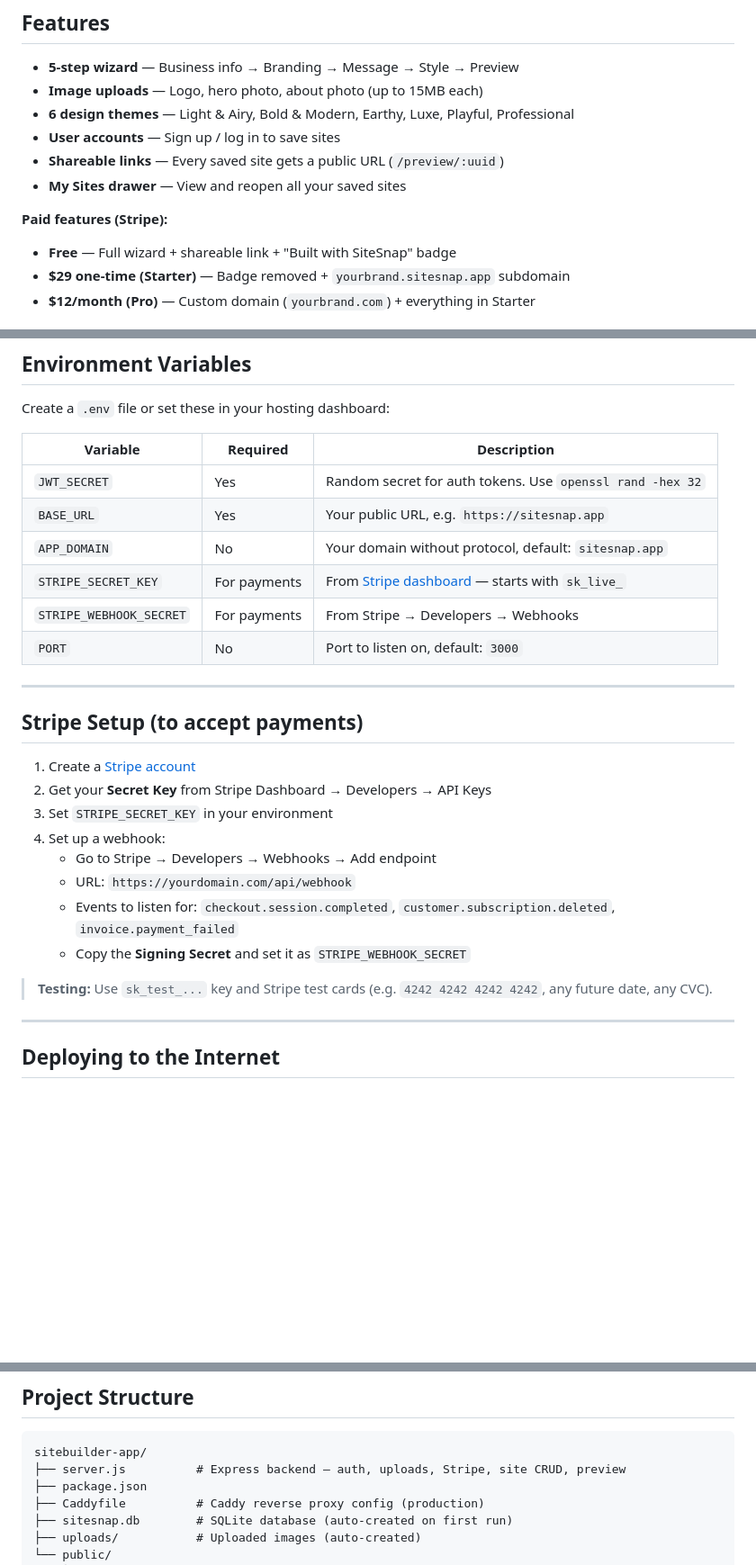
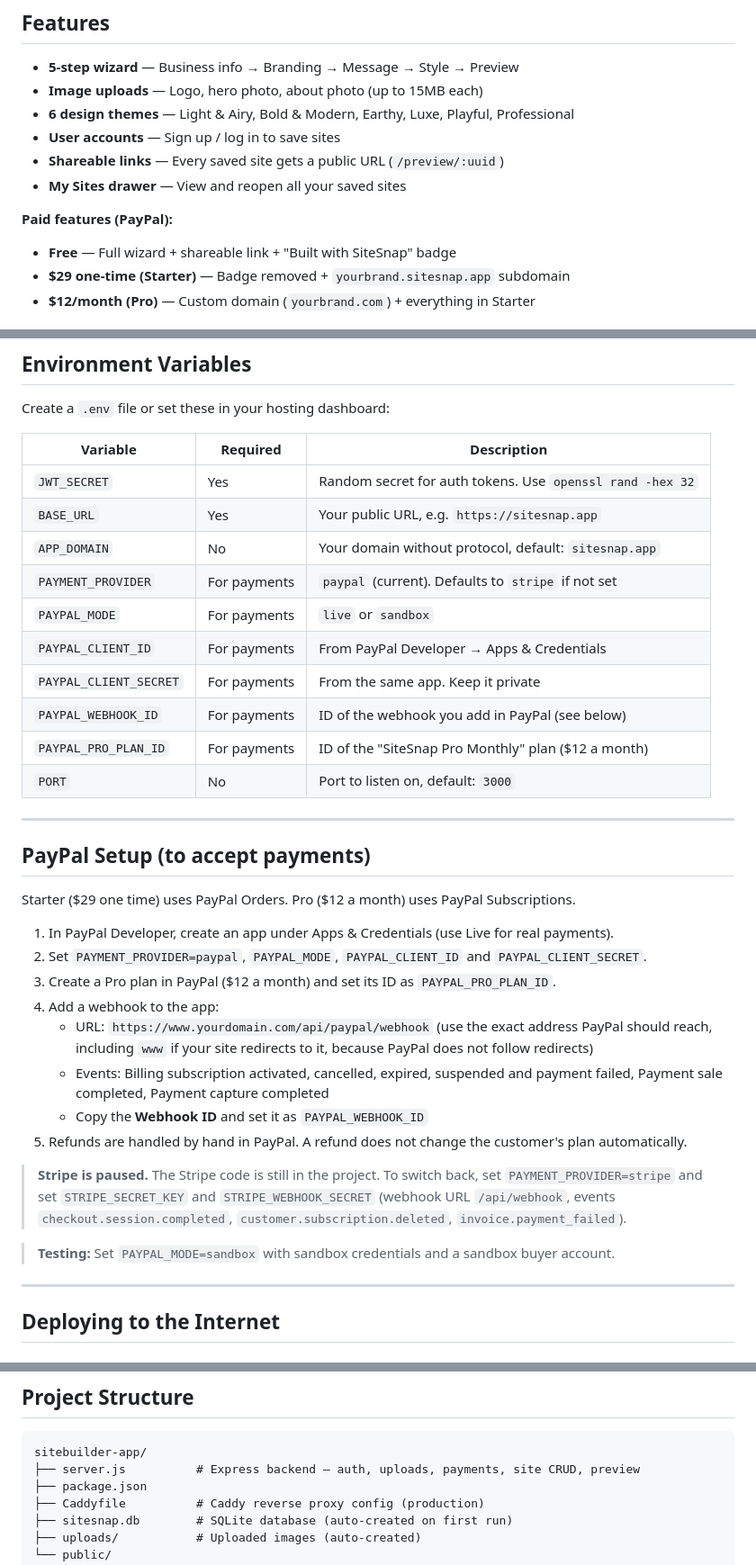
Before and after one commit to sitesnapadmin-claine/sitesnap, a Markdown page: README.md, 3 parts joined by grey strips. Shown at 90% size. GitHub-like rendering; blank space fills up the shorter version.

Commit message:
README: PayPal setup instead of Stripe
Co-Authored-By: Claude Sonnet 5.5 <noreply@anthropic.com>
Claude-Session: https://claude.ai/code/session_01BzZf5Q9WxYPhkSm8LDvEuN

````diff
--- a/README.md
+++ b/README.md
@@ -24,7 +24,7 @@ Open **http://localhost:3000** in your browser. That's it.
 - **Shareable links** — Every saved site gets a public URL (`/preview/:uuid`)
 - **My Sites drawer** — View and reopen all your saved sites
 
-**Paid features (Stripe):**
+**Paid features (PayPal):**
 - **Free** — Full wizard + shareable link + "Built with SiteSnap" badge
 - **$29 one-time (Starter)** — Badge removed + `yourbrand.sitesnap.app` subdomain
 - **$12/month (Pro)** — Custom domain (`yourbrand.com`) + everything in Starter
@@ -40,24 +40,32 @@ Create a `.env` file or set these in your hosting dashboard:
 | `JWT_SECRET` | Yes | Random secret for auth tokens. Use `openssl rand -hex 32` |
 | `BASE_URL` | Yes | Your public URL, e.g. `https://sitesnap.app` |
 | `APP_DOMAIN` | No | Your domain without protocol, default: `sitesnap.app` |
-| `STRIPE_SECRET_KEY` | For payments | From [Stripe dashboard](https://dashboard.stripe.com/apikeys) — starts with `sk_live_` |
-| `STRIPE_WEBHOOK_SECRET` | For payments | From Stripe → Developers → Webhooks |
+| `PAYMENT_PROVIDER` | For payments | `paypal` (current). Defaults to `stripe` if not set |
+| `PAYPAL_MODE` | For payments | `live` or `sandbox` |
+| `PAYPAL_CLIENT_ID` | For payments | From PayPal Developer → Apps & Credentials |
+| `PAYPAL_CLIENT_SECRET` | For payments | From the same app. Keep it private |
+| `PAYPAL_WEBHOOK_ID` | For payments | ID of the webhook you add in PayPal (see below) |
+| `PAYPAL_PRO_PLAN_ID` | For payments | ID of the "SiteSnap Pro Monthly" plan ($12 a month) |
 | `PORT` | No | Port to listen on, default: `3000` |
 
 ---
 
-## Stripe Setup (to accept payments)
+## PayPal Setup (to accept payments)
 
-1. Create a [Stripe account](https://stripe.com)
-2. Get your **Secret Key** from Stripe Dashboard → Developers → API Keys
-3. Set `STRIPE_SECRET_KEY` in your environment
-4. Set up a webhook:
-   - Go to Stripe → Developers → Webhooks → Add endpoint
-   - URL: `https://yourdomain.com/api/webhook`
-   - Events to listen for: `checkout.session.completed`, `customer.subscription.deleted`, `invoice.payment_failed`
-   - Copy the **Signing Secret** and set it as `STRIPE_WEBHOOK_SECRET`
+Starter ($29 one time) uses PayPal Orders. Pro ($12 a month) uses PayPal Subscriptions.
 
-> **Testing:** Use `sk_test_...` key and Stripe test cards (e.g. `4242 4242 4242 4242`, any future date, any CVC).
+1. In PayPal Developer, create an app under Apps & Credentials (use Live for real payments).
+2. Set `PAYMENT_PROVIDER=paypal`, `PAYPAL_MODE`, `PAYPAL_CLIENT_ID` and `PAYPAL_CLIENT_SECRET`.
+3. Create a Pro plan in PayPal ($12 a month) and set its ID as `PAYPAL_PRO_PLAN_ID`.
+4. Add a webhook to the app:
+   - URL: `https://www.yourdomain.com/api/paypal/webhook` (use the exact address PayPal should reach, including `www` if your site redirects to it, because PayPal does not follow redirects)
+   - Events: Billing subscription activated, cancelled, expired, suspended and payment failed, Payment sale completed, Payment capture completed
+   - Copy the **Webhook ID** and set it as `PAYPAL_WEBHOOK_ID`
+5. Refunds are handled by hand in PayPal. A refund does not change the customer's plan automatically.
+
+> **Stripe is paused.** The Stripe code is still in the project. To switch back, set `PAYMENT_PROVIDER=stripe` and set `STRIPE_SECRET_KEY` and `STRIPE_WEBHOOK_SECRET` (webhook URL `/api/webhook`, events `checkout.session.completed`, `customer.subscription.deleted`, `invoice.payment_failed`).
+
+> **Testing:** Set `PAYPAL_MODE=sandbox` with sandbox credentials and a sandbox buyer account.
 
 ---
 
@@ -117,7 +125,7 @@ sudo systemctl reload caddy
 
 ```
 sitebuilder-app/
-├── server.js          # Express backend — auth, uploads, Stripe, site CRUD, preview
+├── server.js          # Express backend — auth, uploads, payments, site CRUD, preview
 ├── package.json
 ├── Caddyfile          # Caddy reverse proxy config (production)
 ├── sitesnap.db        # SQLite database (auto-created on first run)
````
Also changed, not shown: other parts of README.md (+1 -1 lines).
